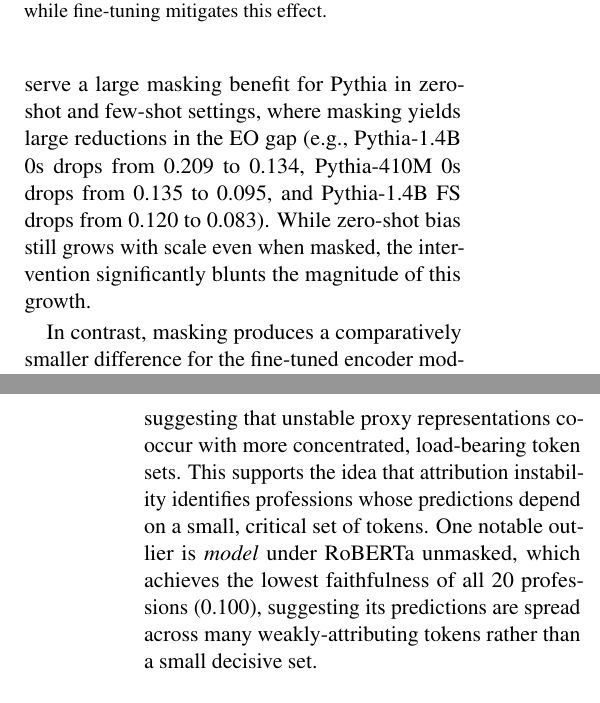
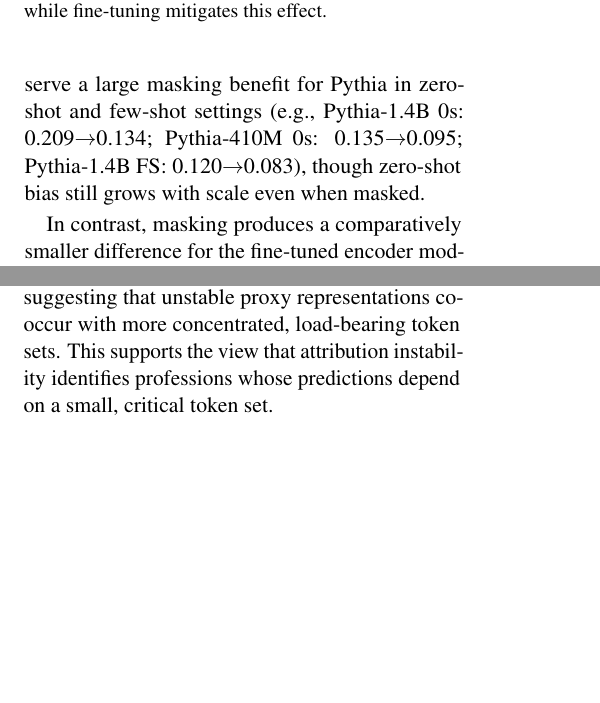
Before and after one commit to usukhbayarp/comp0087-fairness-occupation-prediction, a LaTeX paper (latex_folder/report_draft.tex): two parts of the columns of pages 5 and 8 of 21 before the commit and two parts of the columns of pages 5 and 7 of 21 after it, joined at a grey line, cut so that both start at the same text, the shorter picture padded with empty space. Compiled offline with pdfLaTeX.

Commit message:
Tightened the wording

```diff
--- a/latex_folder/report_draft.tex
+++ b/latex_folder/report_draft.tex
@@ -435,7 +435,7 @@ Pythia-160m 0s & M & 0.058 & 0.012 & 0.058 & 0.009 \\
 
 Fine-tuned models consistently show lower EO gaps than their zero-shot counterparts. Unmasked zero-shot EO grows from $\sim$0.09 at 160M to $\sim$0.21 at 1.4B, showing that unsupervised scaling amplifies bias in the Pythia family on this task.
 
-Crucially, the effectiveness of gender masking depends heavily on the learning regime. We observe a large masking benefit for Pythia in zero-shot and few-shot settings, where masking yields large reductions in the EO gap (e.g., Pythia-1.4B 0s drops from 0.209 to 0.134, Pythia-410M 0s drops from 0.135 to 0.095, and Pythia-1.4B FS drops from 0.120 to 0.083). While zero-shot bias still grows with scale even when masked, the intervention significantly blunts the magnitude of this growth.
+Crucially, the effectiveness of gender masking depends heavily on the learning regime. We observe a large masking benefit for Pythia in zero-shot and few-shot settings (e.g., Pythia-1.4B 0s: 0.209$\to$0.134; Pythia-410M 0s: 0.135$\to$0.095; Pythia-1.4B FS: 0.120$\to$0.083), though zero-shot bias still grows with scale even when masked.
 
 In contrast, masking produces a comparatively smaller difference for the fine-tuned encoder models (RoBERTa: 0.082 to 0.063; DistilBERT: 0.088 to 0.071). Furthermore, at the fine-tuned level for Pythia, masking produces backfire effects at the profession level (e.g., for \emph{teacher}, \emph{poet}, and \emph{painter}), with Pythia-410M FT showing a small aggregate increase in bias (0.085 to 0.088).
 
@@ -692,12 +692,8 @@ Professions with the highest faithfulness (\emph{dietitian}: 0.620,
 \emph{nurse}: 0.395) tend to have lower stability ratios than the most
 stable professions (\emph{professor}: ratio 0.82, faithfulness 0.160),
 suggesting that unstable proxy representations co-occur with more
-concentrated, load-bearing token sets. This supports the idea that
-attribution instability identifies professions whose predictions depend
-on a small, critical set of tokens. One notable outlier is \emph{model} under
-RoBERTa unmasked, which achieves the lowest faithfulness of all 20
-professions (0.100), suggesting its predictions are spread across many
-weakly-attributing tokens rather than a small decisive set.
+concentrated, load-bearing token sets. This supports the view that attribution instability identifies
+professions whose predictions depend on a small, critical token set.
 
 Gender-conditioned faithfulness shows a clear asymmetry for
 \emph{nurse} under DistilBERT: nurse$|$M = 0.756 versus
```
Also changed, not shown: latex_folder/report_draft.tex (14 more changed lines).
